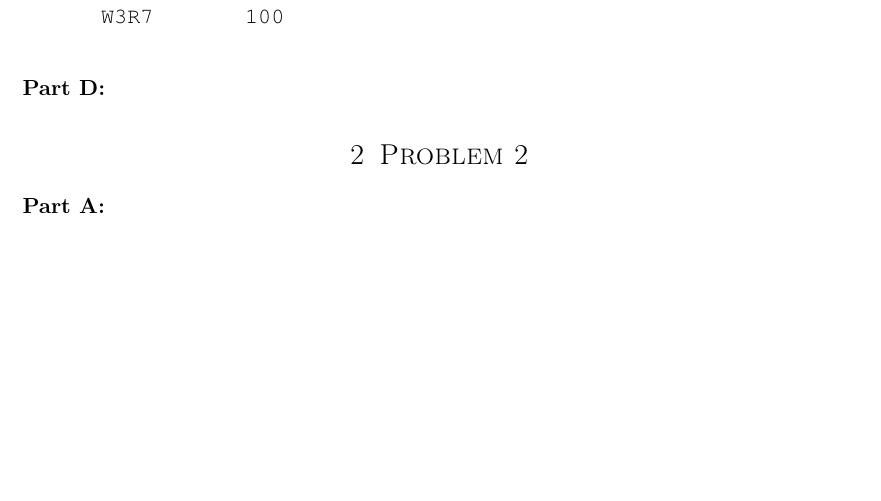
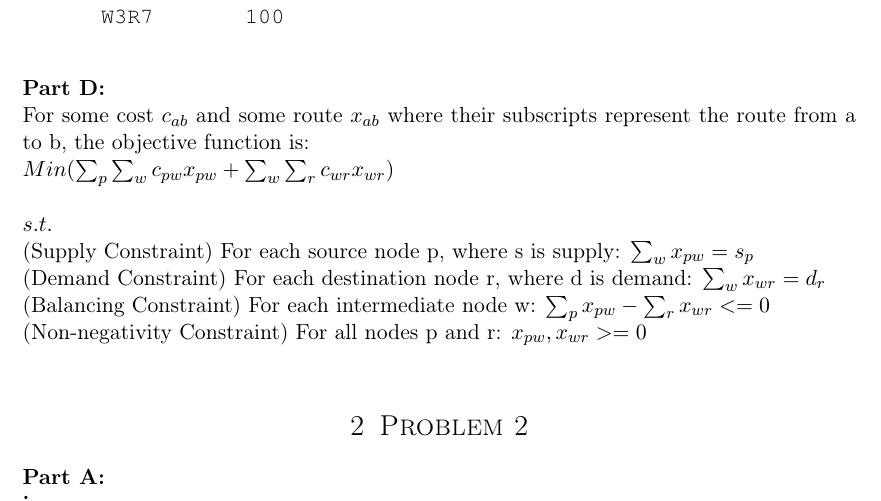
Before and after one commit to DeepOceanWaters/CS-325, a LaTeX document (projects/project3/project3.tex): part of page 11 of 11 before the commit and part of page 11 of 12 after it, cut so that both start at the same text, the shorter picture padded with empty space. Compiled offline with pdfLaTeX.

Commit message:
Added solution to Problem 1 Part D.

```diff
--- a/projects/project3/project3.tex
+++ b/projects/project3/project3.tex
@@ -441,7 +441,16 @@ The optimal shipping routes and quantity of refrigerators per route are:
       W3R6       150
       W3R7       100
     \end{verbatim}
-\textbf{Part D:}
+\textbf{Part D:}\newline
+For some cost $c_{ab}$ and some route $x_{ab}$ where their subscripts represent the route from a to b, the objective function is:\newline
+$Min (\sum_{p}{ \sum_{w}{c_{pw} x_{pw}}} + \sum_{w}{ \sum_{r}{c_{wr} x_{wr}}})$\newline
+
+$s.t.$\newline
+(Supply Constraint) For each source node p, where s is supply: $\sum_{w}{x_{pw}} = s_{p}$\newline
+(Demand Constraint) For each destination node r, where d is demand: $\sum_{w}{x_{wr}} = d_{r}$\newline
+(Balancing Constraint) For each intermediate node w: $\sum_{p}{x_{pw}} - \sum_{r}{x_{wr}} <= 0$\newline
+(Non-negativity Constraint) For all nodes p and r: $x_{pw}, x_{wr} >= 0$\newline
+
 
 \section{Problem 2}
 \textbf{Part A:}
```
Also changed, not shown: projects/project3/project3.pdf, 3 other files.
